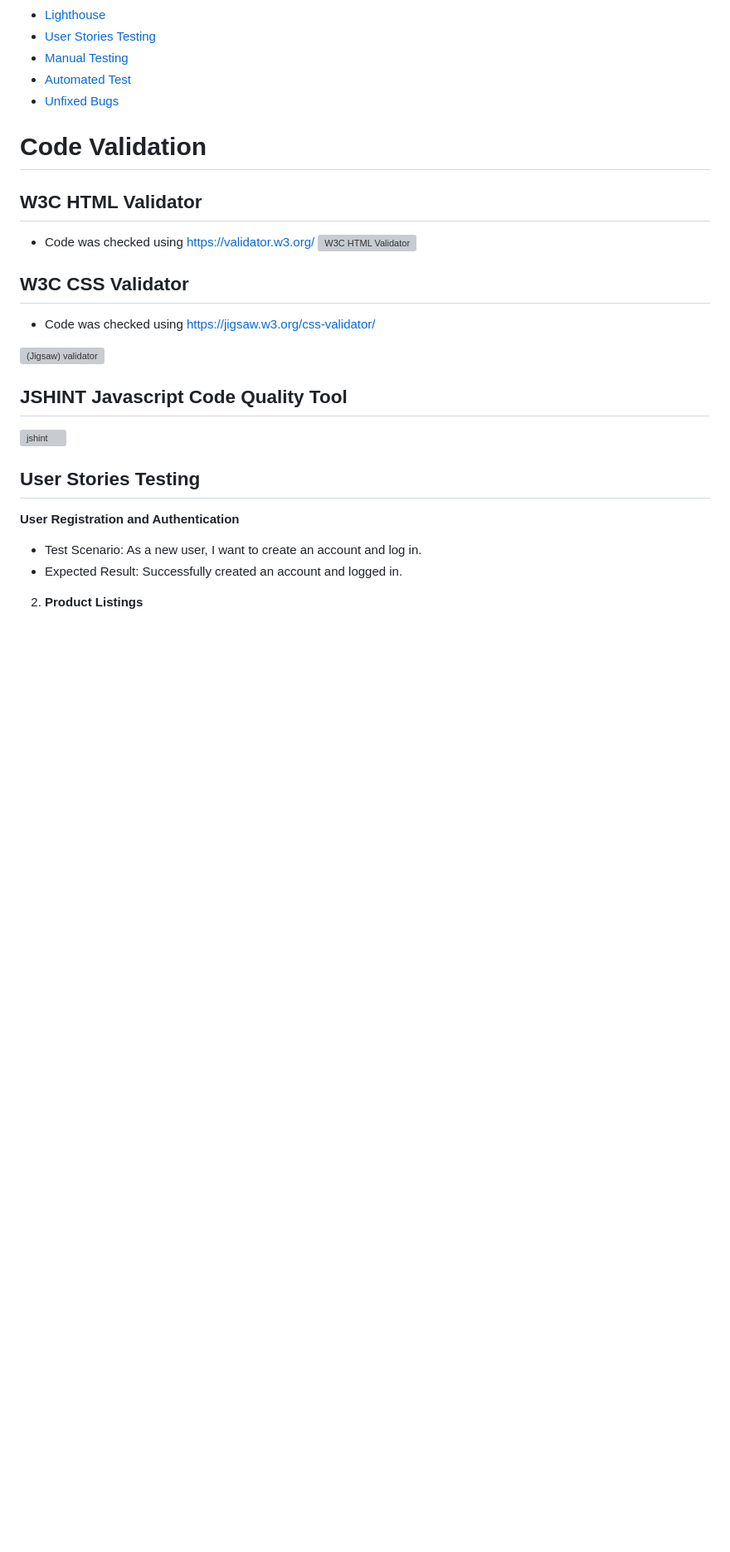
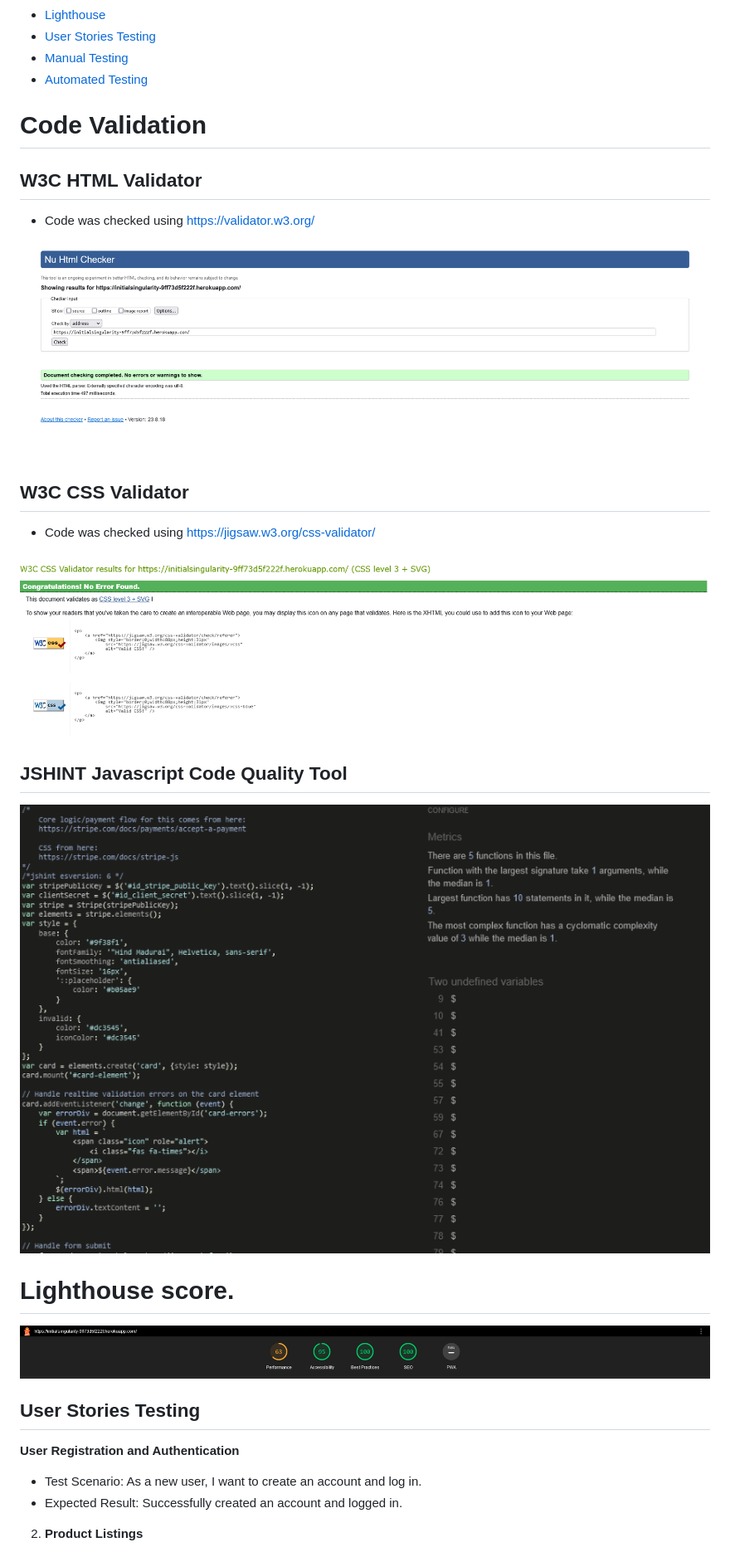
Before and after one commit to Sandrac98/initialsingularity, a Markdown page: docs/Testing.md, the part around the change printed below. Shown: that part at 83% size. Rendered like a GitHub page; pictures changed too: docs/testing-images/html-validator.png (added), docs/testing-images/lighthouse-score.png; blank space fills up the shorter version; grey boxes are pictures that could not be loaded.

Commit message:
Update README/TESTING file

```diff
--- a/docs/Testing.md
+++ b/docs/Testing.md
@@ -7,22 +7,27 @@ Initial Singularity was tested for responsiveness using the Google Chrome browse
 - [Lighthouse](#lighthouse-score)
 - [User Stories Testing](#user-stories-testing)
 - [Manual Testing](#manual-testing)
-- [Automated Test](#automated-test)
-- [Unfixed Bugs](#unfixed-bugs)
+- [Automated Testing](#automated-testing)
 
 # Code Validation
 
 ## W3C HTML Validator
  - Code was checked using https://validator.w3.org/
- ![W3C HTML Validator](./static/testing-images/html-validator-error.png)
+
+ ![W3C HTML Validator](./testing-images/html-validator.png)
 
 ## W3C CSS Validator
 -  Code was checked using https://jigsaw.w3.org/css-validator/
 
-![(Jigsaw) validator](./static/testing-images/css-validator.png)
+![(Jigsaw) validator](./testing-images/css-validator.png)
 
 ## JSHINT Javascript Code Quality Tool
-![jshint](./static/testing-images/jshint.png)
+![jshint](./testing-images/jshint.png)
+
+
+# Lighthouse score.
+
+![Lighthouse Test](./testing-images/lighthouse-score.png)
 
 ## User Stories Testing
 
```
Also changed, not shown: other parts of docs/Testing.md (+1 -2 lines), README.md (+2 -2 lines), docs/testing-images/html-validator-error.png (deleted), 1 other file.
